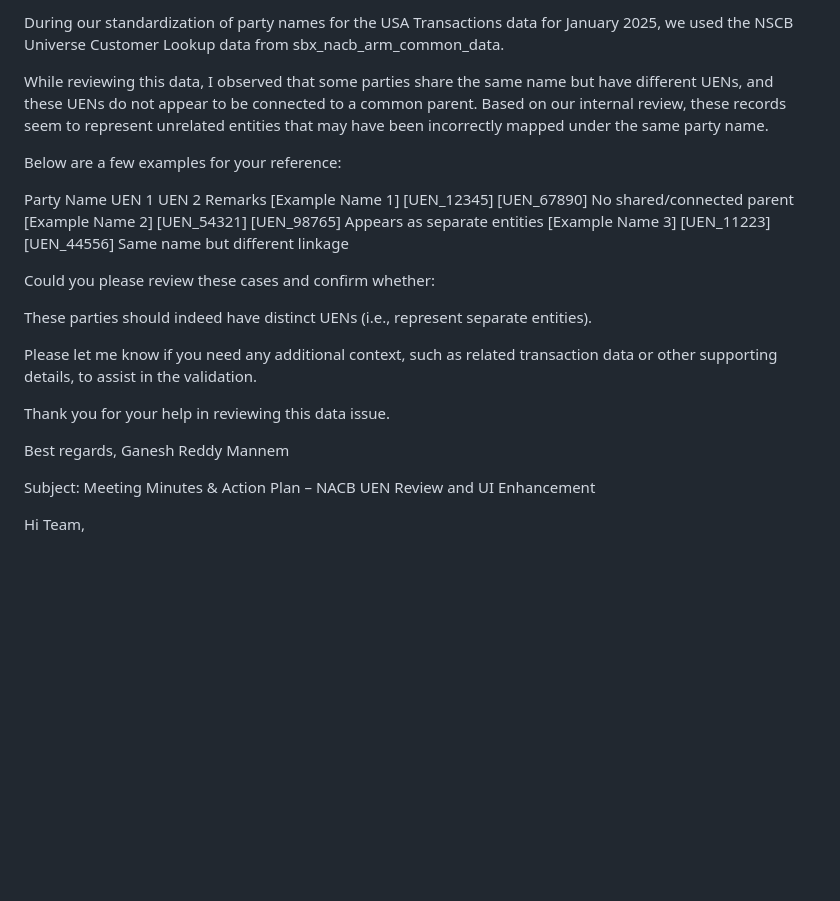
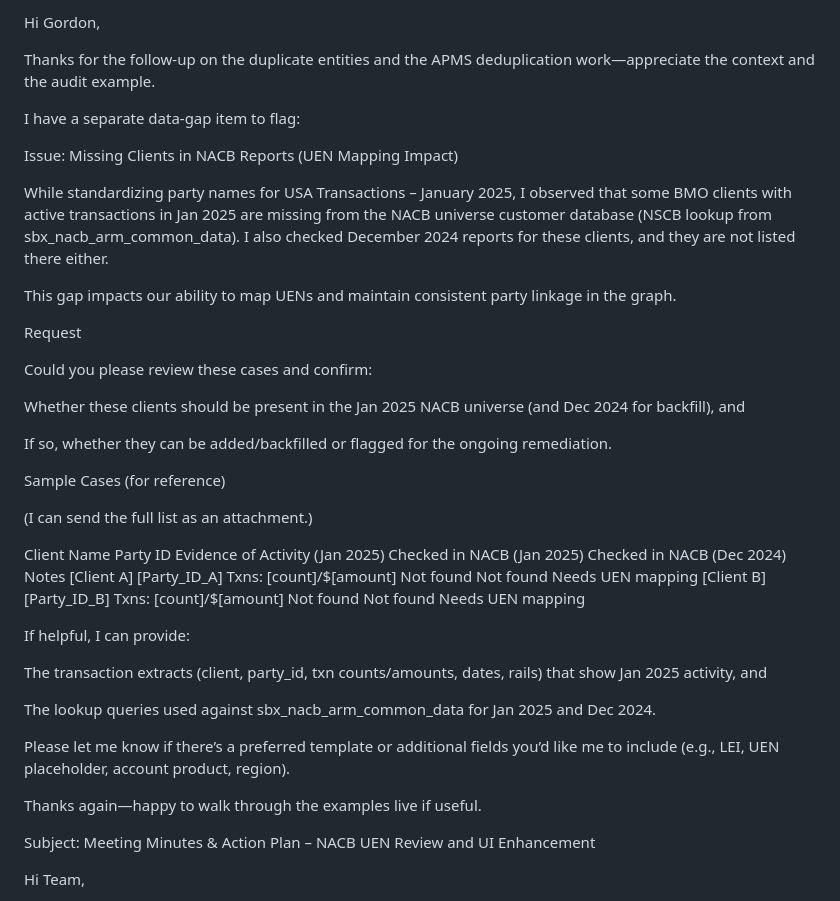
Before and after one commit to gan99/Neo4j, a Markdown page: README.md, the part around the change. GitHub-like rendering; blank space fills up the shorter version.

```diff
--- a/README.md
+++ b/README.md
@@ -1,25 +1,40 @@
-During our standardization of party names for the USA Transactions data for January 2025, we used the NSCB Universe Customer Lookup data from sbx_nacb_arm_common_data.
+Hi Gordon,
 
-While reviewing this data, I observed that some parties share the same name but have different UENs, and these UENs do not appear to be connected to a common parent.
-Based on our internal review, these records seem to represent unrelated entities that may have been incorrectly mapped under the same party name.
+Thanks for the follow-up on the duplicate entities and the APMS deduplication work—appreciate the context and the audit example.
 
-Below are a few examples for your reference:
+I have a separate data-gap item to flag:
 
-Party Name	UEN 1	UEN 2	Remarks
-[Example Name 1]	[UEN_12345]	[UEN_67890]	No shared/connected parent
-[Example Name 2]	[UEN_54321]	[UEN_98765]	Appears as separate entities
-[Example Name 3]	[UEN_11223]	[UEN_44556]	Same name but different linkage
+Issue: Missing Clients in NACB Reports (UEN Mapping Impact)
 
-Could you please review these cases and confirm whether:
+While standardizing party names for USA Transactions – January 2025, I observed that some BMO clients with active transactions in Jan 2025 are missing from the NACB universe customer database (NSCB lookup from sbx_nacb_arm_common_data). I also checked December 2024 reports for these clients, and they are not listed there either.
 
-These parties should indeed have distinct UENs (i.e., represent separate entities).
+This gap impacts our ability to map UENs and maintain consistent party linkage in the graph.
 
-Please let me know if you need any additional context, such as related transaction data or other supporting details, to assist in the validation.
+Request
 
-Thank you for your help in reviewing this data issue.
+Could you please review these cases and confirm:
 
-Best regards,
-Ganesh Reddy Mannem
+Whether these clients should be present in the Jan 2025 NACB universe (and Dec 2024 for backfill), and
+
+If so, whether they can be added/backfilled or flagged for the ongoing remediation.
+
+Sample Cases (for reference)
+
+(I can send the full list as an attachment.)
+
+Client Name	Party ID	Evidence of Activity (Jan 2025)	Checked in NACB (Jan 2025)	Checked in NACB (Dec 2024)	Notes
+[Client A]	[Party_ID_A]	Txns: [count]/$[amount]	Not found	Not found	Needs UEN mapping
+[Client B]	[Party_ID_B]	Txns: [count]/$[amount]	Not found	Not found	Needs UEN mapping
+
+If helpful, I can provide:
+
+The transaction extracts (client, party_id, txn counts/amounts, dates, rails) that show Jan 2025 activity, and
+
+The lookup queries used against sbx_nacb_arm_common_data for Jan 2025 and Dec 2024.
+
+Please let me know if there’s a preferred template or additional fields you’d like me to include (e.g., LEI, UEN placeholder, account product, region).
+
+Thanks again—happy to walk through the examples live if useful.
 
 
 
```
